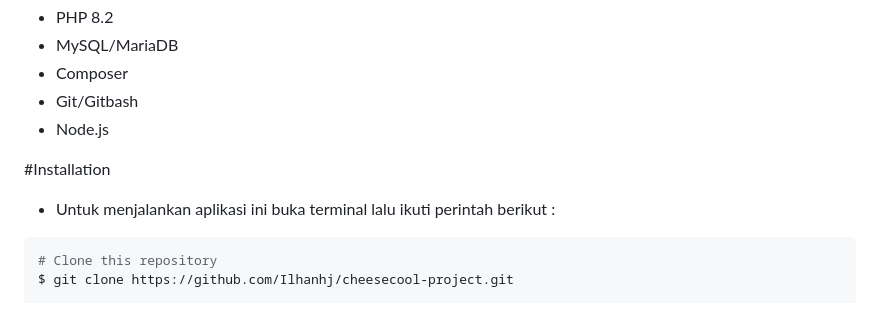
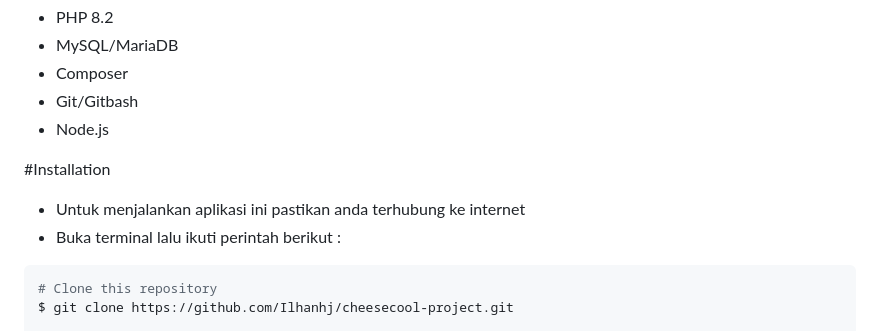
Before and after one commit to Ilhanhj/cheesecool-project, a Markdown page: README.md, the part around the change. GitHub-like rendering.

````diff
--- a/README.md
+++ b/README.md
@@ -100,7 +100,8 @@ Tools yang dibutuhkan :
 
 #Installation
 
-- Untuk menjalankan  aplikasi ini buka terminal lalu ikuti perintah berikut :
+- Untuk menjalankan aplikasi ini pastikan anda terhubung ke internet
+- Buka terminal lalu ikuti perintah berikut :
 
 ```bash
 # Clone this repository
````
